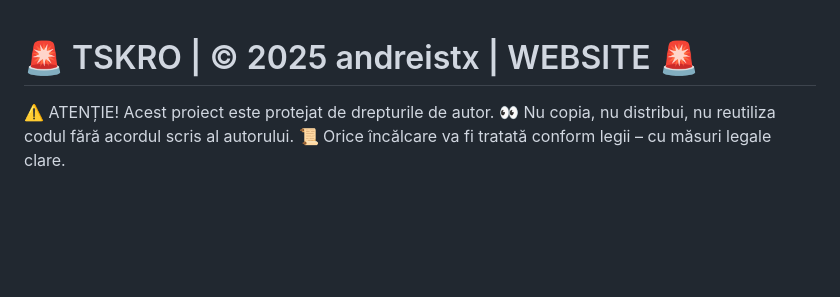
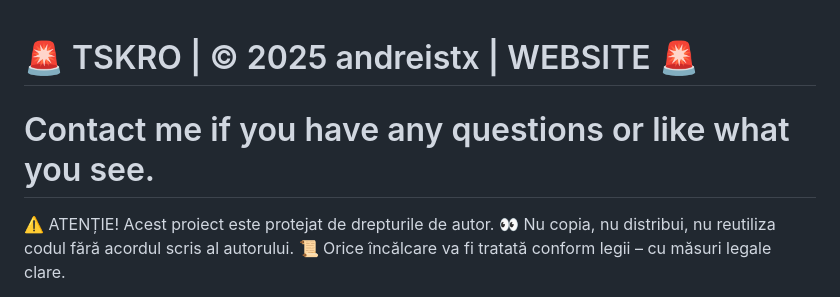
Before and after one commit to andrestx/karate, a Markdown page: README.md, the part around the change. Rendered like a GitHub page; blank space fills up the shorter version.

```diff
--- a/README.md
+++ b/README.md
@@ -1,5 +1,6 @@
 
 # 🚨 TSKRO | © 2025 andreistx | WEBSITE 🚨
+# Contact me if you have any questions or like what you see.
 ⚠️ ATENȚIE! Acest proiect este protejat de drepturile de autor.
 👀 Nu copia, nu distribui, nu reutiliza codul fără acordul scris al autorului.
 📜 Orice încălcare va fi tratată conform legii – cu măsuri legale clare.
```
